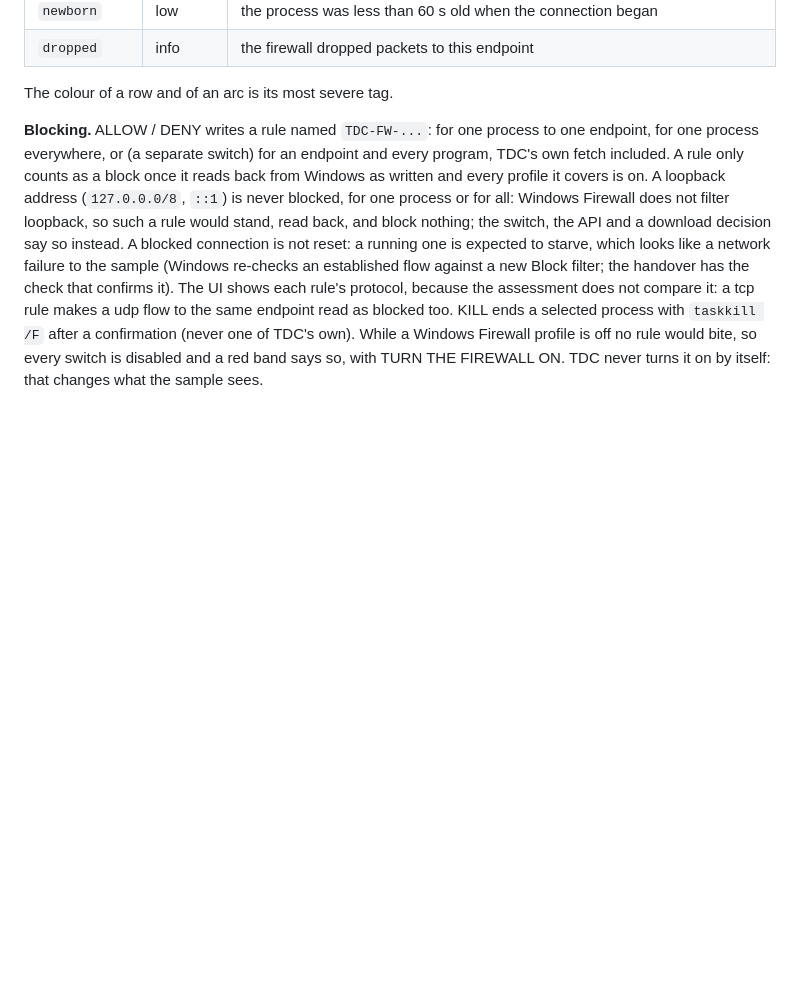
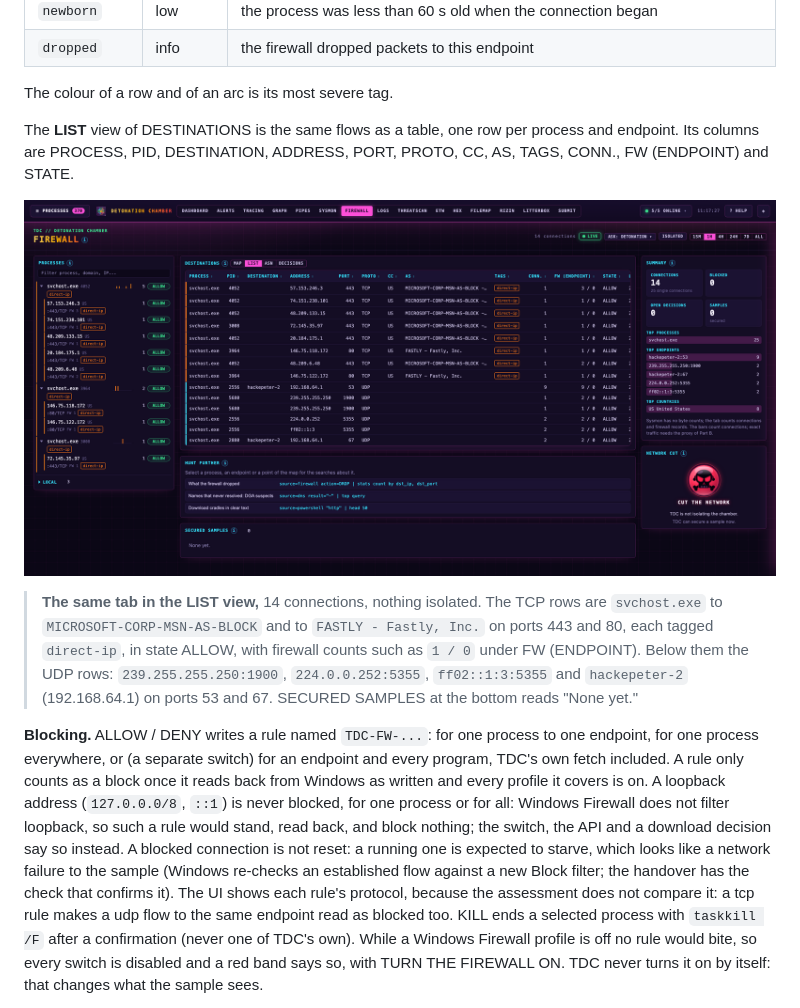
Before and after one commit to BenjiTrapp/transportable-detonation-chamber, a Markdown page: docs/firewall.md, the part around one of its changes. GitHub-like rendering; pictures changed too: static/firewall_list.png (added); blank space fills up the shorter version.

```diff
--- a/docs/firewall.md
+++ b/docs/firewall.md
@@ -49,6 +69,20 @@ Rustinel, git) are a group of their own and are never blocked automatically.
 | `dropped` | info | the firewall dropped packets to this endpoint |
 
 The colour of a row and of an arc is its most severe tag.
+
+The **LIST** view of DESTINATIONS is the same flows as a table, one row per
+process and endpoint. Its columns are PROCESS, PID, DESTINATION, ADDRESS, PORT,
+PROTO, CC, AS, TAGS, CONN., FW (ENDPOINT) and STATE.
+
+![The FIREWALL tab in the LIST view with nothing isolated: 14 connections as a table of svchost.exe TCP rows to Microsoft and Fastly addresses on ports 443 and 80 tagged direct-ip and allowed, and UDP rows to multicast addresses and to hackepeter-2 on ports 53 and 67](../static/firewall_list.png)
+
+> **The same tab in the LIST view,** 14 connections, nothing isolated. The TCP
+> rows are `svchost.exe` to `MICROSOFT-CORP-MSN-AS-BLOCK` and to
+> `FASTLY - Fastly, Inc.` on ports 443 and 80, each tagged `direct-ip`, in
+> state ALLOW, with firewall counts such as `1 / 0` under FW (ENDPOINT). Below
+> them the UDP rows: `239.255.255.250:1900`, `224.0.0.252:5355`,
+> `ff02::1:3:5355` and `hackepeter-2` (192.168.64.1) on ports 53 and 67.
+> SECURED SAMPLES at the bottom reads "None yet."
 
 **Blocking.** ALLOW / DENY writes a rule named `TDC-FW-...`: for one process to
 one endpoint, for one process everywhere, or (a separate switch) for an
```
Also changed, not shown: other parts of docs/firewall.md (+38 -0 lines), docs/web-ui.md (+31 -0 lines), static/firewall_cut.png (added), static/firewall_tab.png (added), static/wiki.png.
